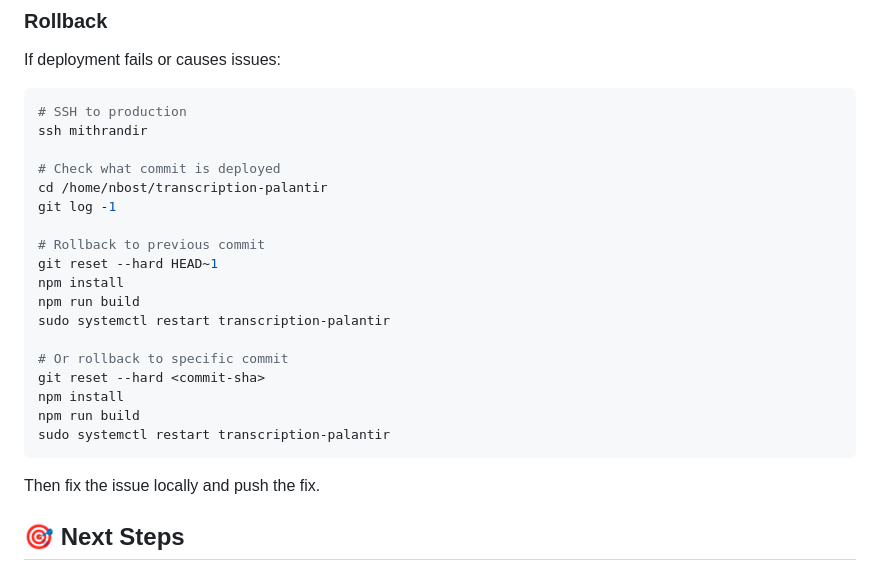
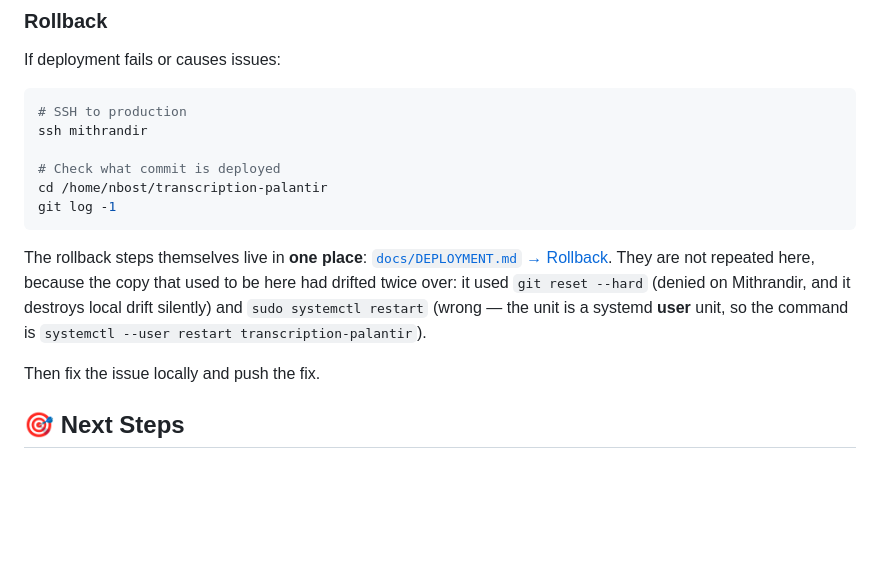
Before and after one commit to nbost130/transcription-palantir, a Markdown page: docs/CICD_SETUP.md, the part around the change. GitHub-like rendering; blank space fills up the shorter version.

````diff
--- a/docs/CICD_SETUP.md
+++ b/docs/CICD_SETUP.md
@@ -240,19 +240,14 @@ ssh mithrandir
 # Check what commit is deployed
 cd /home/nbost/transcription-palantir
 git log -1
+```
 
-# Rollback to previous commit
-git reset --hard HEAD~1
-npm install
-npm run build
-sudo systemctl restart transcription-palantir
-
-# Or rollback to specific commit
-git reset --hard <commit-sha>
-npm install
-npm run build
-sudo systemctl restart transcription-palantir
-```
+The rollback steps themselves live in **one place**:
+[`docs/DEPLOYMENT.md` → Rollback](DEPLOYMENT.md#rollback). They are not repeated
+here, because the copy that used to be here had drifted twice over: it used
+`git reset --hard` (denied on Mithrandir, and it destroys local drift silently)
+and `sudo systemctl restart` (wrong — the unit is a systemd **user** unit, so
+the command is `systemctl --user restart transcription-palantir`).
 
 Then fix the issue locally and push the fix.
 
````
Also changed, not shown: ISA.md (+1 -1 lines), docs/DEPLOYMENT.md (+88 -4 lines).
